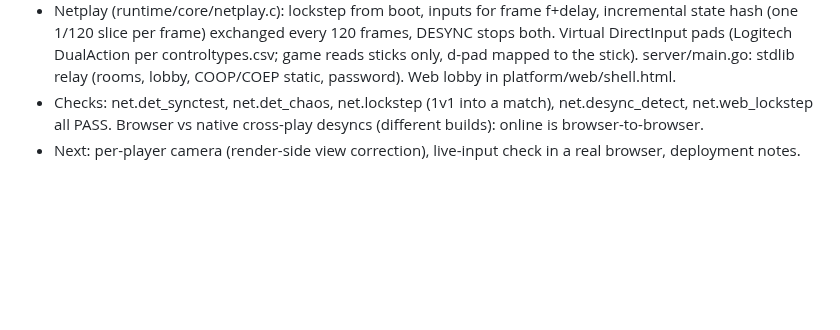
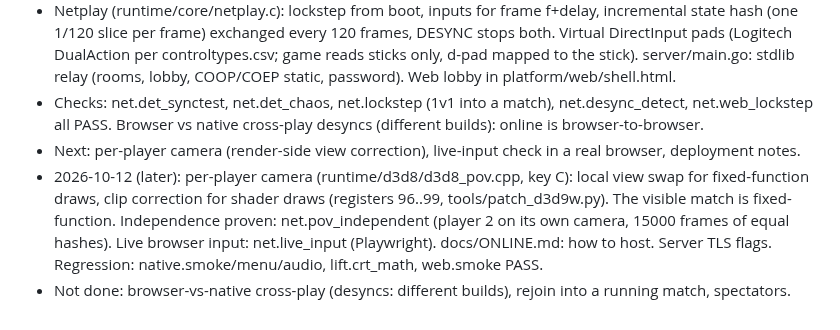
Before and after one commit to IFAKA/rugby08-web, a Markdown page: PROGRESS.md, the part around the change. GitHub-like rendering; blank space fills up the shorter version.

Commit message:
PROGRESS: online mode status
Co-Authored-By: Claude <noreply@anthropic.com>

```diff
--- a/PROGRESS.md
+++ b/PROGRESS.md
@@ -324,3 +324,5 @@ Next: `./init.sh next` shows what to fix.
 - Netplay (runtime/core/netplay.c): lockstep from boot, inputs for frame f+delay, incremental state hash (one 1/120 slice per frame) exchanged every 120 frames, DESYNC stops both. Virtual DirectInput pads (Logitech DualAction per controltypes.csv; game reads sticks only, d-pad mapped to the stick). server/main.go: stdlib relay (rooms, lobby, COOP/COEP static, password). Web lobby in platform/web/shell.html.
 - Checks: net.det_synctest, net.det_chaos, net.lockstep (1v1 into a match), net.desync_detect, net.web_lockstep all PASS. Browser vs native cross-play desyncs (different builds): online is browser-to-browser.
 - Next: per-player camera (render-side view correction), live-input check in a real browser, deployment notes.
+- 2026-10-12 (later): per-player camera (runtime/d3d8/d3d8_pov.cpp, key C): local view swap for fixed-function draws, clip correction for shader draws (registers 96..99, tools/patch_d3d9w.py). The visible match is fixed-function. Independence proven: net.pov_independent (player 2 on its own camera, 15000 frames of equal hashes). Live browser input: net.live_input (Playwright). docs/ONLINE.md: how to host. Server TLS flags. Regression: native.smoke/menu/audio, lift.crt_math, web.smoke PASS.
+- Not done: browser-vs-native cross-play (desyncs: different builds), rejoin into a running match, spectators.
```
